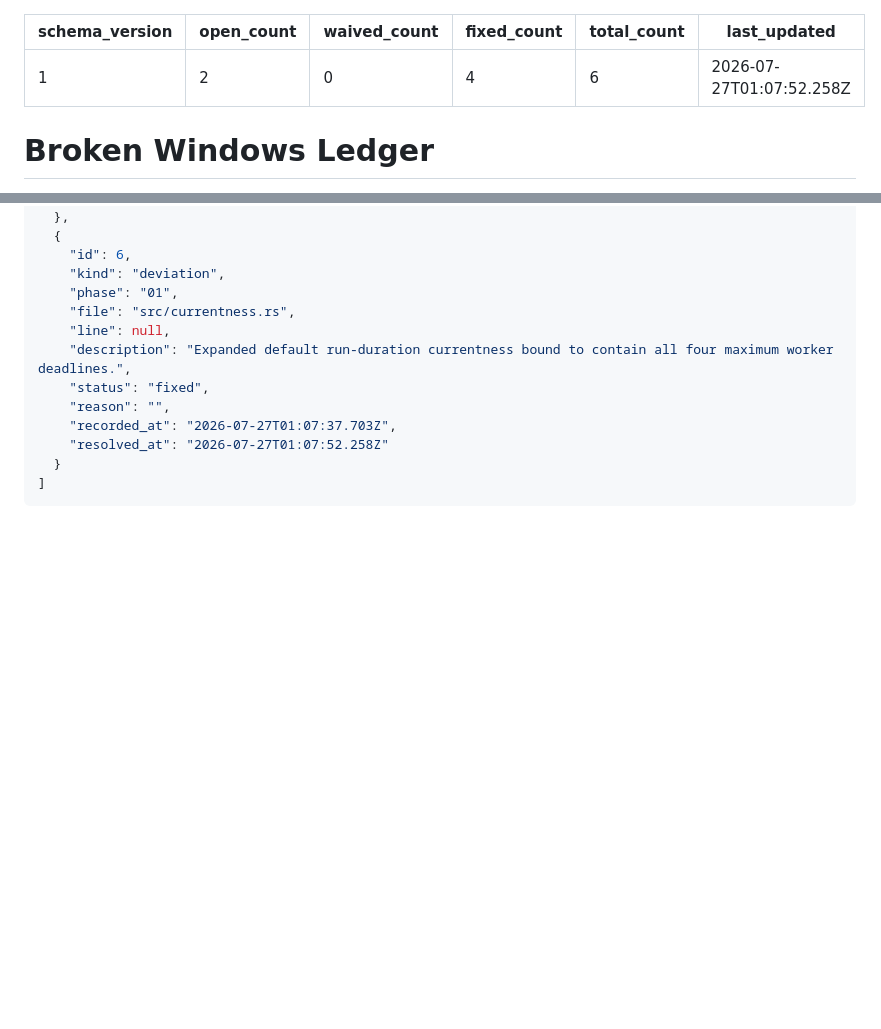
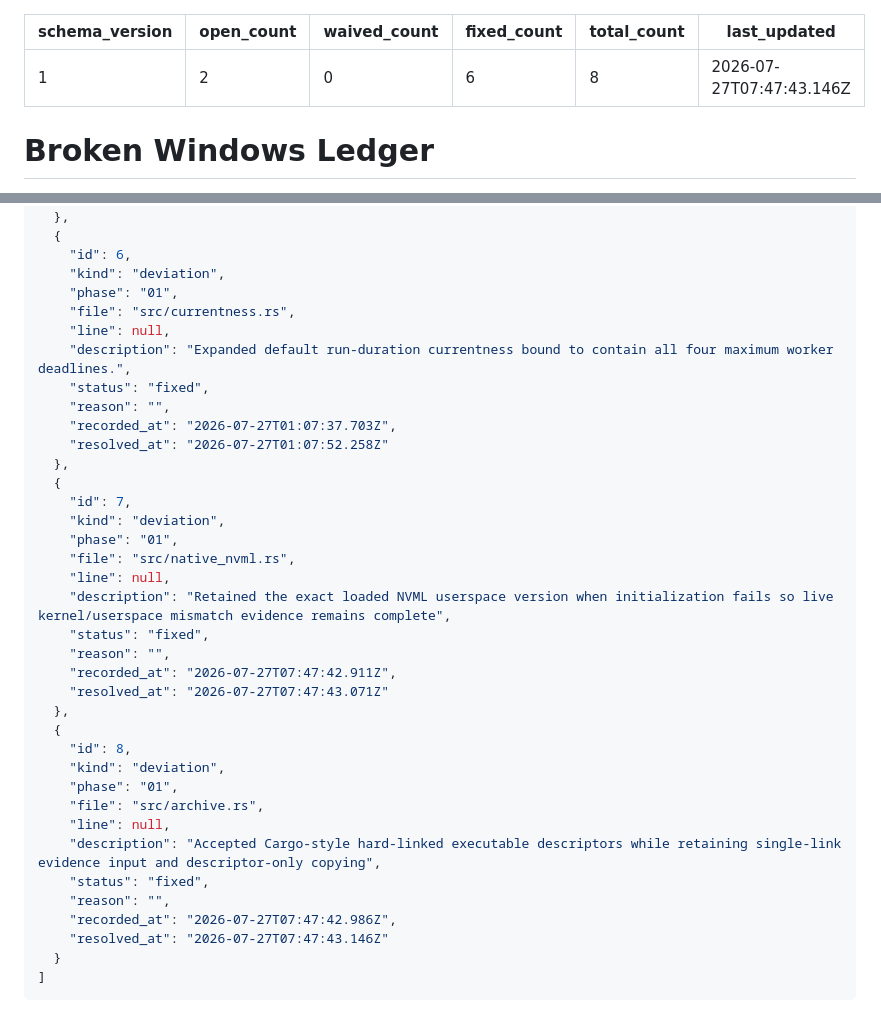
Before and after one commit to best-day-ever/replaydesktop, a Markdown page: .planning/WINDOWS.md, 2 parts joined by grey strips. Rendered like a GitHub page; blank space fills up the shorter version.

Commit message:
docs(01-04): complete immutable pre-reboot archive plan

`````diff
--- a/.planning/WINDOWS.md
+++ b/.planning/WINDOWS.md
@@ -2,9 +2,9 @@
 schema_version: 1
 open_count: 2
 waived_count: 0
-fixed_count: 4
-total_count: 6
-last_updated: 2026-07-27T01:07:52.258Z
+fixed_count: 6
+total_count: 8
+last_updated: 2026-07-27T07:47:43.146Z
 ---
 
 # Broken Windows Ledger
@@ -95,6 +97,30 @@ last_updated: 2026-07-27T01:07:52.258Z
     "reason": "",
     "recorded_at": "2026-07-27T01:07:37.703Z",
     "resolved_at": "2026-07-27T01:07:52.258Z"
+  },
+  {
+    "id": 7,
+    "kind": "deviation",
+    "phase": "01",
+    "file": "src/native_nvml.rs",
+    "line": null,
+    "description": "Retained the exact loaded NVML userspace version when initialization fails so live kernel/userspace mismatch evidence remains complete",
+    "status": "fixed",
+    "reason": "",
+    "recorded_at": "2026-07-27T07:47:42.911Z",
+    "resolved_at": "2026-07-27T07:47:43.071Z"
+  },
+  {
+    "id": 8,
+    "kind": "deviation",
+    "phase": "01",
+    "file": "src/archive.rs",
+    "line": null,
+    "description": "Accepted Cargo-style hard-linked executable descriptors while retaining single-link evidence input and descriptor-only copying",
+    "status": "fixed",
+    "reason": "",
+    "recorded_at": "2026-07-27T07:47:42.986Z",
+    "resolved_at": "2026-07-27T07:47:43.146Z"
   }
 ]
 ````
`````
Also changed, not shown: other parts of .planning/WINDOWS.md (+2 -0 lines), 1 other file.
